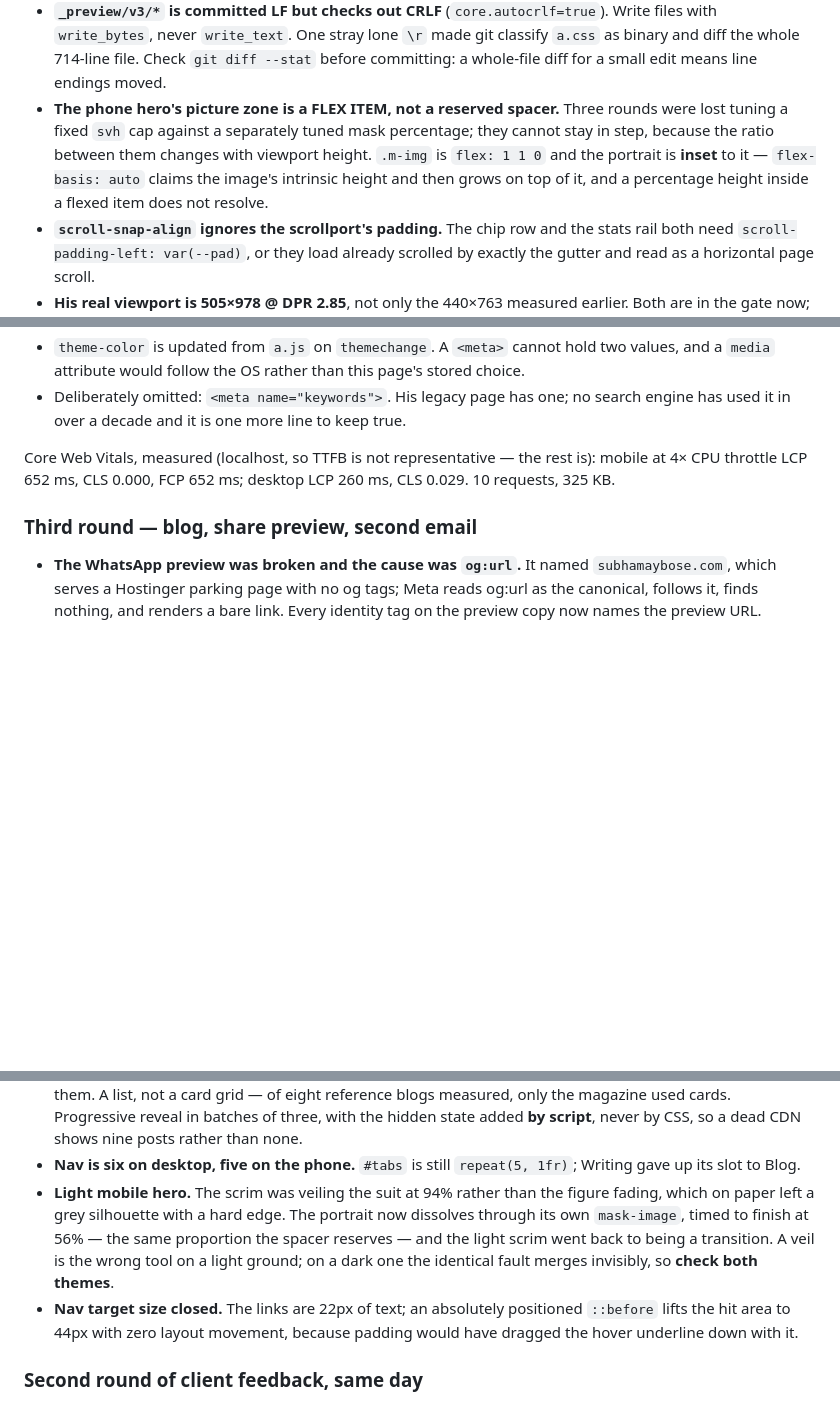
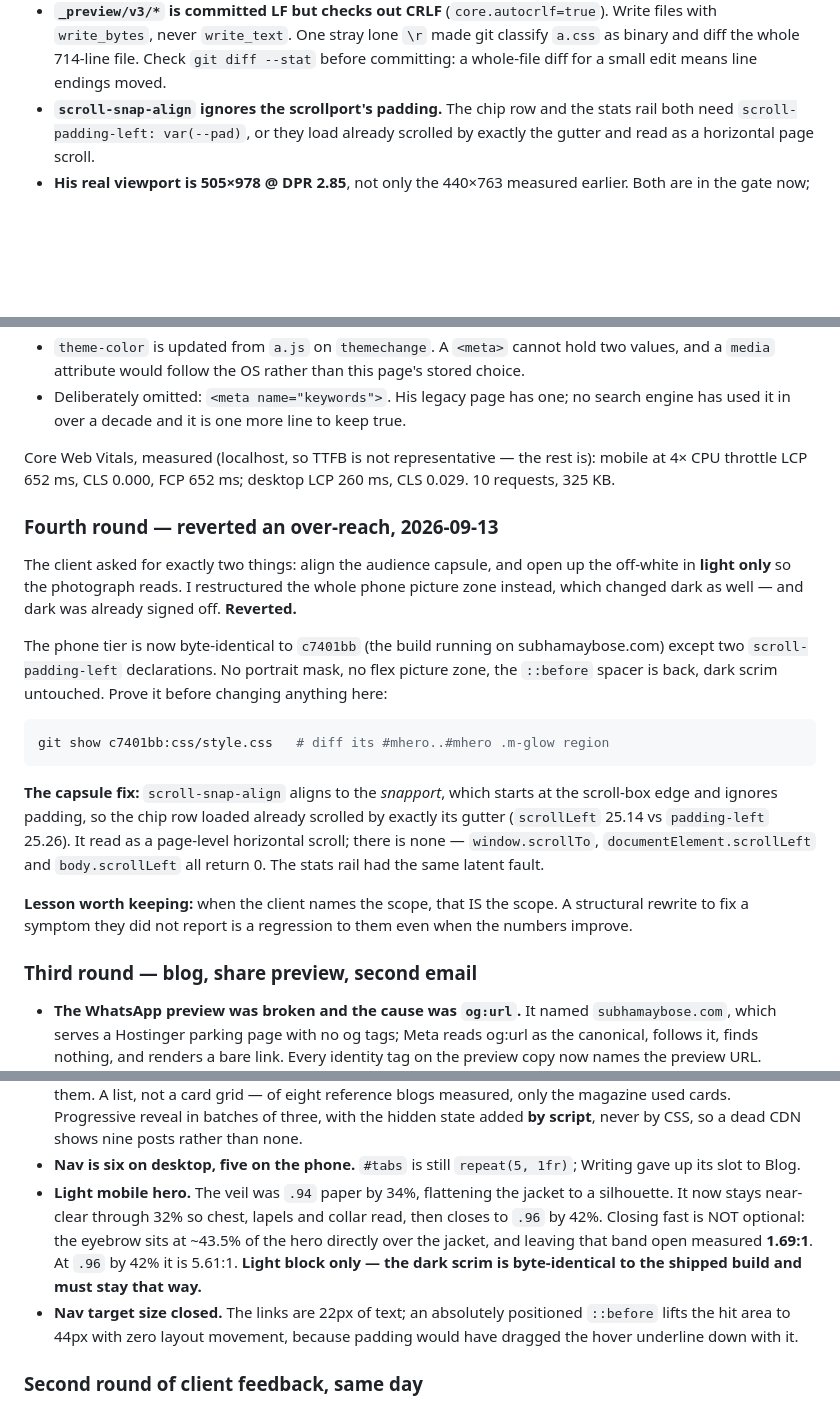
Before and after one commit to subhamaybose/subhamaybose.github.io, a Markdown page: RESUME_HERE.md, 3 parts joined by grey strips. GitHub-like rendering; blank space fills up the shorter version.

Commit message:
Correct RESUME_HERE: the mask and flex restructure were reverted
The cold-start file still described a portrait mask and a flex picture zone
that no longer exist - a handover doc that lies is worse than none. Replaced
with what actually shipped, the command to prove the phone tier against the
live build, and the pending decision about what the next upload carries.

````diff
--- a/RESUME_HERE.md
+++ b/RESUME_HERE.md
@@ -92,12 +92,6 @@ It is deterministic: re-running it leaves B's and C's assets byte-identical.
   files with `write_bytes`, never `write_text`. One stray lone `\r` made git classify
   `a.css` as binary and diff the whole 714-line file. Check `git diff --stat` before
   committing: a whole-file diff for a small edit means line endings moved.
-- **The phone hero's picture zone is a FLEX ITEM, not a reserved spacer.** Three
-  rounds were lost tuning a fixed `svh` cap against a separately tuned mask
-  percentage; they cannot stay in step, because the ratio between them changes
-  with viewport height. `.m-img` is `flex: 1 1 0` and the portrait is **inset**
-  to it — `flex-basis: auto` claims the image's intrinsic height and then grows
-  on top of it, and a percentage height inside a flexed item does not resolve.
 - **`scroll-snap-align` ignores the scrollport's padding.** The chip row and the
   stats rail both need `scroll-padding-left: var(--pad)`, or they load already
   scrolled by exactly the gutter and read as a horizontal page scroll.
@@ -277,6 +271,33 @@ Core Web Vitals, measured (localhost, so TTFB is not representative — the rest
 mobile at 4× CPU throttle LCP 652 ms, CLS 0.000, FCP 652 ms; desktop LCP 260 ms,
 CLS 0.029. 10 requests, 325 KB.
 
+### Fourth round — reverted an over-reach, 2026-09-13
+
+The client asked for exactly two things: align the audience capsule, and open up
+the off-white in **light only** so the photograph reads. I restructured the whole
+phone picture zone instead, which changed dark as well — and dark was already
+signed off. **Reverted.**
+
+The phone tier is now byte-identical to `c7401bb` (the build running on
+subhamaybose.com) except two `scroll-padding-left` declarations. No portrait
+mask, no flex picture zone, the `::before` spacer is back, dark scrim untouched.
+Prove it before changing anything here:
+
+```bash
+git show c7401bb:css/style.css   # diff its #mhero..#mhero .m-glow region
+```
+
+**The capsule fix:** `scroll-snap-align` aligns to the *snapport*, which starts at
+the scroll-box edge and ignores padding, so the chip row loaded already scrolled
+by exactly its gutter (`scrollLeft` 25.14 vs `padding-left` 25.26). It read as a
+page-level horizontal scroll; there is none — `window.scrollTo`,
+`documentElement.scrollLeft` and `body.scrollLeft` all return 0. The stats rail
+had the same latent fault.
+
+**Lesson worth keeping:** when the client names the scope, that IS the scope. A
+structural rewrite to fix a symptom they did not report is a regression to them
+even when the numbers improve.
+
 ### Third round — blog, share preview, second email
 
 - **The WhatsApp preview was broken and the cause was `og:url`.** It named
@@ -295,12 +316,12 @@ CLS 0.029. 10 requests, 325 KB.
   dead CDN shows nine posts rather than none.
 - **Nav is six on desktop, five on the phone.** `#tabs` is still
   `repeat(5, 1fr)`; Writing gave up its slot to Blog.
-- **Light mobile hero.** The scrim was veiling the suit at 94% rather than the
-  figure fading, which on paper left a grey silhouette with a hard edge. The
-  portrait now dissolves through its own `mask-image`, timed to finish at 56% —
-  the same proportion the spacer reserves — and the light scrim went back to
-  being a transition. A veil is the wrong tool on a light ground; on a dark one
-  the identical fault merges invisibly, so **check both themes**.
+- **Light mobile hero.** The veil was `.94` paper by 34%, flattening the jacket to
+  a silhouette. It now stays near-clear through 32% so chest, lapels and collar
+  read, then closes to `.96` by 42%. Closing fast is NOT optional: the eyebrow
+  sits at ~43.5% of the hero directly over the jacket, and leaving that band open
+  measured **1.69:1**. At `.96` by 42% it is 5.61:1. **Light block only — the dark
+  scrim is byte-identical to the shipped build and must stay that way.**
 - **Nav target size closed.** The links are 22px of text; an absolutely
   positioned `::before` lifts the hit area to 44px with zero layout movement,
   because padding would have dragged the hover underline down with it.
````
